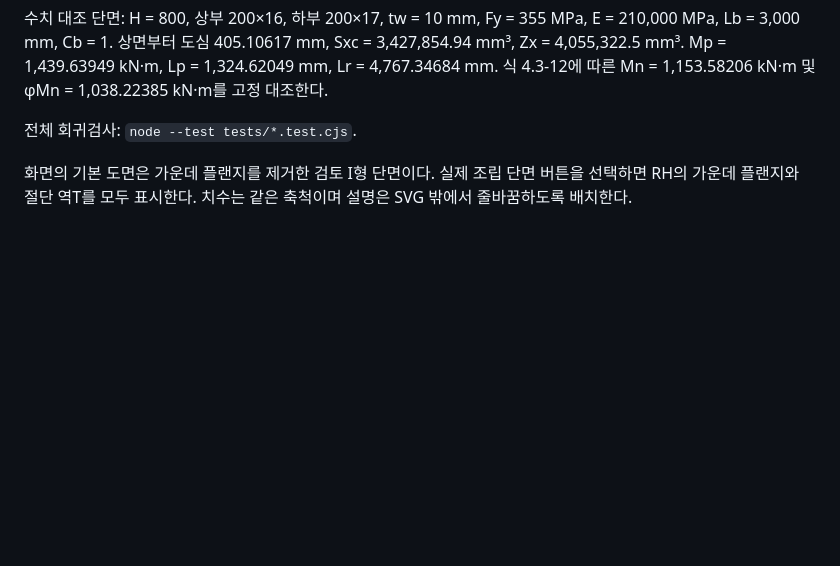
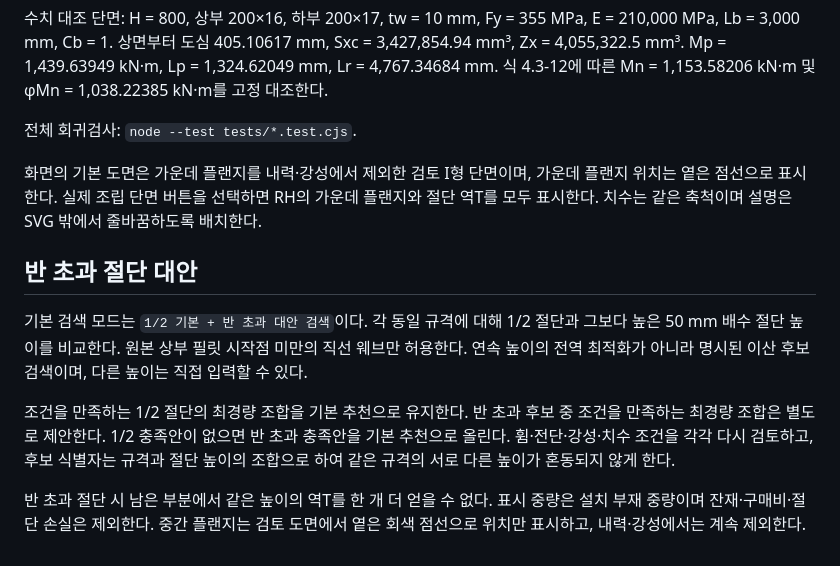
Before and after one commit to deugyi/kds-check, a Markdown page: docs/steel-rh-tee.md, the part around the change. Rendered like a GitHub page; blank space fills up the shorter version.

Commit message:
Document taller tee cut search and faint flange

```diff
--- a/docs/steel-rh-tee.md
+++ b/docs/steel-rh-tee.md
@@ -40,4 +40,13 @@
 전체 회귀검사: `node --test tests/*.test.cjs`.
 
 
-화면의 기본 도면은 가운데 플랜지를 제거한 검토 I형 단면이다. 실제 조립 단면 버튼을 선택하면 RH의 가운데 플랜지와 절단 역T를 모두 표시한다. 치수는 같은 축척이며 설명은 SVG 밖에서 줄바꿈하도록 배치한다.
+화면의 기본 도면은 가운데 플랜지를 내력·강성에서 제외한 검토 I형 단면이며, 가운데 플랜지 위치는 옅은 점선으로 표시한다. 실제 조립 단면 버튼을 선택하면 RH의 가운데 플랜지와 절단 역T를 모두 표시한다. 치수는 같은 축척이며 설명은 SVG 밖에서 줄바꿈하도록 배치한다.
+
+
+## 반 초과 절단 대안
+
+기본 검색 모드는 `1/2 기본 + 반 초과 대안 검색`이다. 각 동일 규격에 대해 1/2 절단과 그보다 높은 50 mm 배수 절단 높이를 비교한다. 원본 상부 필릿 시작점 미만의 직선 웨브만 허용한다. 연속 높이의 전역 최적화가 아니라 명시된 이산 후보 검색이며, 다른 높이는 직접 입력할 수 있다.
+
+조건을 만족하는 1/2 절단의 최경량 조합을 기본 추천으로 유지한다. 반 초과 후보 중 조건을 만족하는 최경량 조합은 별도로 제안한다. 1/2 충족안이 없으면 반 초과 충족안을 기본 추천으로 올린다. 휨·전단·강성·치수 조건을 각각 다시 검토하고, 후보 식별자는 규격과 절단 높이의 조합으로 하여 같은 규격의 서로 다른 높이가 혼동되지 않게 한다.
+
+반 초과 절단 시 남은 부분에서 같은 높이의 역T를 한 개 더 얻을 수 없다. 표시 중량은 설치 부재 중량이며 잔재·구매비·절단 손실은 제외한다. 중간 플랜지는 검토 도면에서 옅은 회색 점선으로 위치만 표시하고, 내력·강성에서는 계속 제외한다.
```
